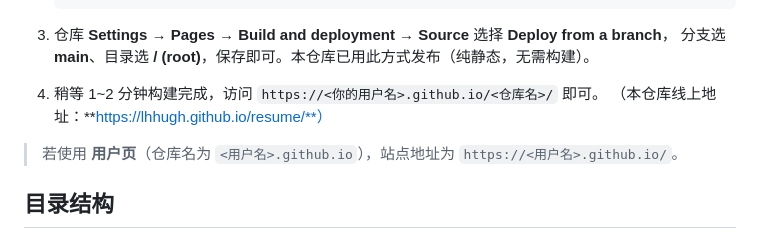
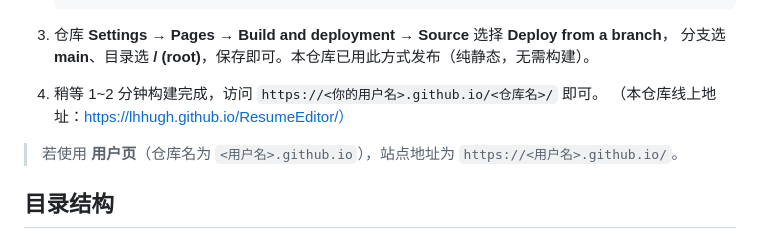
Before and after one commit to LHHugh/ResumeEditor, a Markdown page: README.md, the part around the change. Drawn GitHub-style.

```diff
--- a/README.md
+++ b/README.md
@@ -67,7 +67,7 @@ npx serve resume-site
 3. 仓库 **Settings → Pages → Build and deployment → Source** 选择 **Deploy from a branch**，
    分支选 **main**、目录选 **/ (root)**，保存即可。本仓库已用此方式发布（纯静态，无需构建）。
 4. 稍等 1~2 分钟构建完成，访问 `https://<你的用户名>.github.io/<仓库名>/` 即可。
-   （本仓库线上地址：**https://lhhugh.github.io/resume/**）
+   （本仓库线上地址：https://lhhugh.github.io/ResumeEditor/）
 
 > 若使用 **用户页**（仓库名为 `<用户名>.github.io`），站点地址为 `https://<用户名>.github.io/`。
 
```
